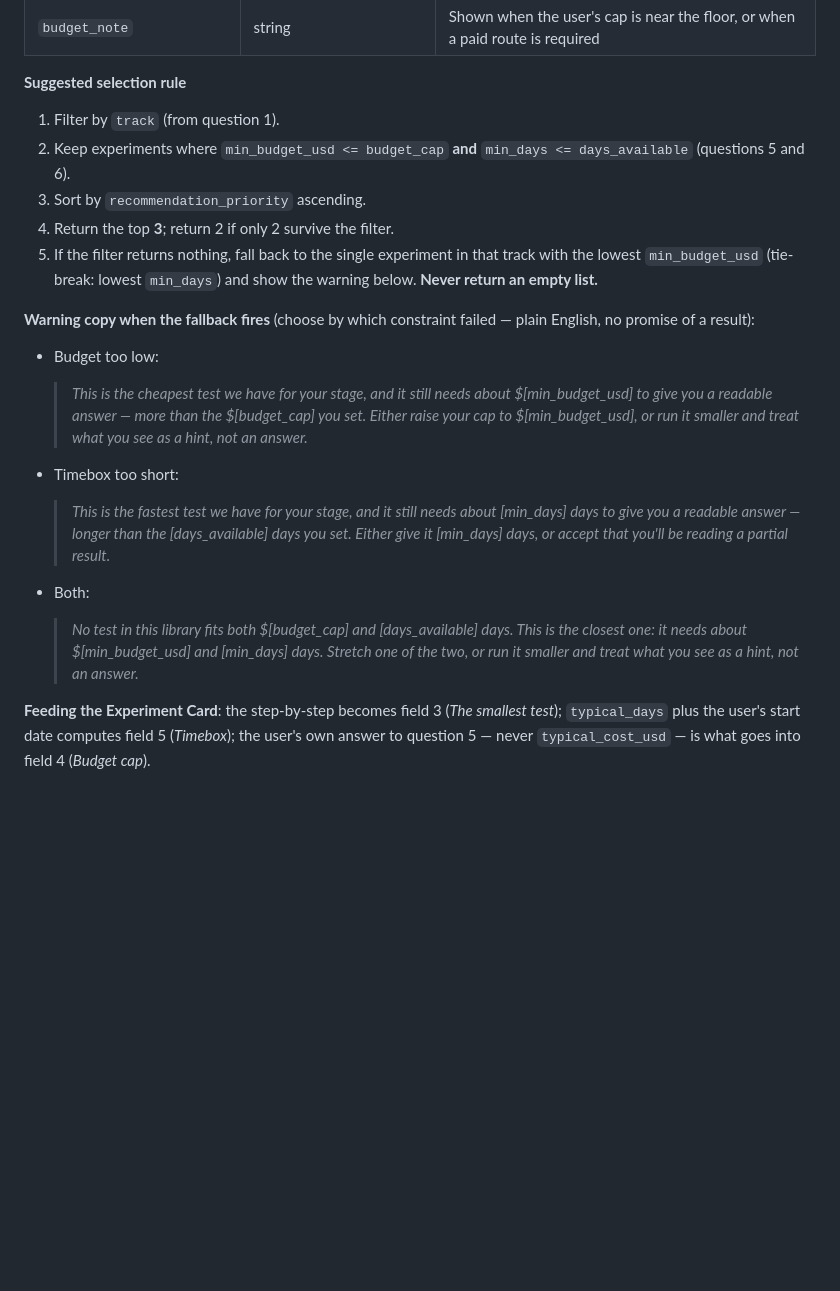
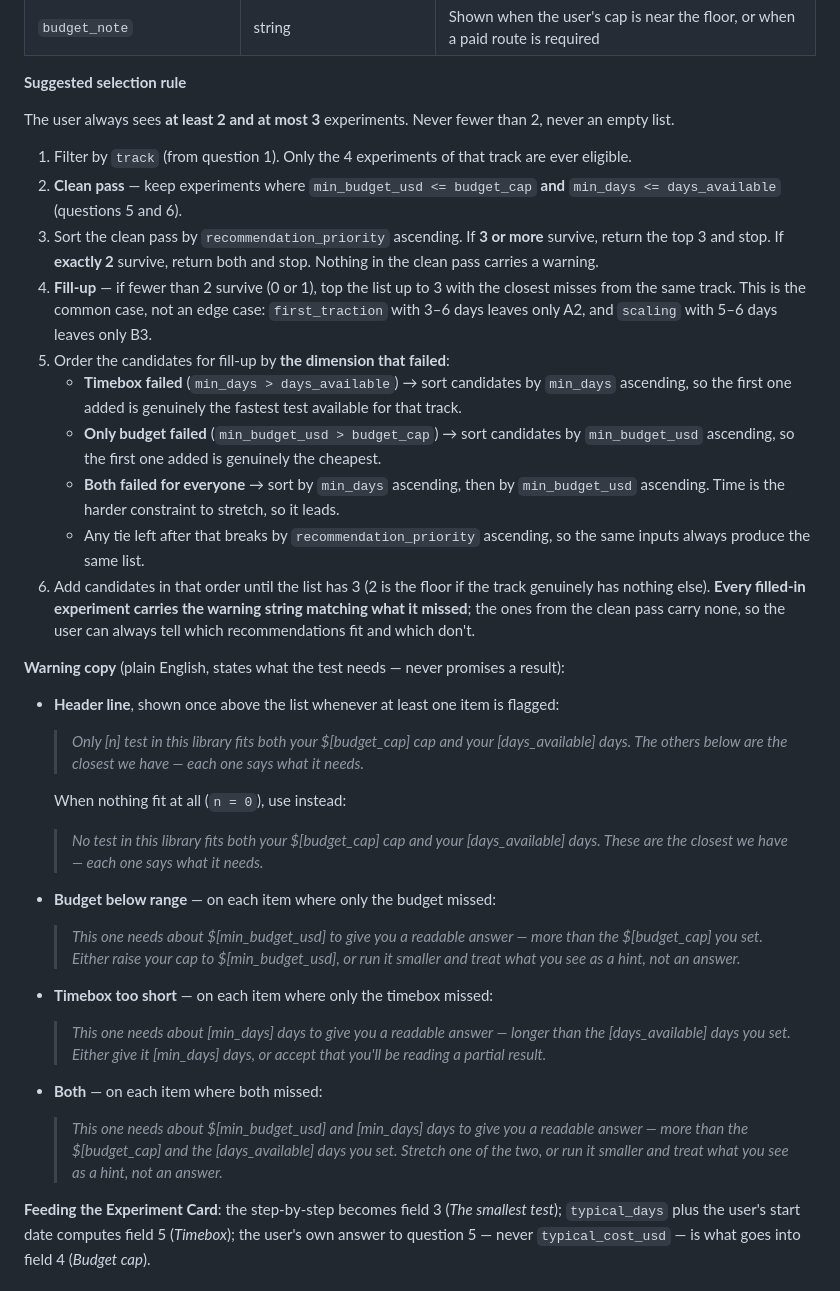
Before and after one commit to tleoncio-create/dashboard-ai-app, a Markdown page: product/experiments-library.md, the part around one of its changes. GitHub-like rendering; blank space fills up the shorter version.

```diff
--- a/product/experiments-library.md
+++ b/product/experiments-library.md
@@ -411,22 +413,35 @@ Each experiment carries a `yaml` metadata block with these fields:
 
 **Suggested selection rule**
 
-1. Filter by `track` (from question 1).
-2. Keep experiments where `min_budget_usd <= budget_cap` **and** `min_days <= days_available` (questions 5 and 6).
-3. Sort by `recommendation_priority` ascending.
-4. Return the top **3**; return 2 if only 2 survive the filter.
-5. If the filter returns nothing, fall back to the single experiment in that track with the lowest `min_budget_usd` (tie-break: lowest `min_days`) and show the warning below. **Never return an empty list.**
+The user always sees **at least 2 and at most 3** experiments. Never fewer than 2, never an empty list.
 
-**Warning copy when the fallback fires** (choose by which constraint failed — plain English, no promise of a result):
+1. Filter by `track` (from question 1). Only the 4 experiments of that track are ever eligible.
+2. **Clean pass** — keep experiments where `min_budget_usd <= budget_cap` **and** `min_days <= days_available` (questions 5 and 6).
+3. Sort the clean pass by `recommendation_priority` ascending. If **3 or more** survive, return the top 3 and stop. If **exactly 2** survive, return both and stop. Nothing in the clean pass carries a warning.
+4. **Fill-up** — if fewer than 2 survive (0 or 1), top the list up to 3 with the closest misses from the same track. This is the common case, not an edge case: `first_traction` with 3–6 days leaves only A2, and `scaling` with 5–6 days leaves only B3.
+5. Order the candidates for fill-up by **the dimension that failed**:
+   - **Timebox failed** (`min_days > days_available`) → sort candidates by `min_days` ascending, so the first one added is genuinely the fastest test available for that track.
+   - **Only budget failed** (`min_budget_usd > budget_cap`) → sort candidates by `min_budget_usd` ascending, so the first one added is genuinely the cheapest.
+   - **Both failed for everyone** → sort by `min_days` ascending, then by `min_budget_usd` ascending. Time is the harder constraint to stretch, so it leads.
+   - Any tie left after that breaks by `recommendation_priority` ascending, so the same inputs always produce the same list.
+6. Add candidates in that order until the list has 3 (2 is the floor if the track genuinely has nothing else). **Every filled-in experiment carries the warning string matching what it missed**; the ones from the clean pass carry none, so the user can always tell which recommendations fit and which don't.
 
-- Budget too low:
-  > *This is the cheapest test we have for your stage, and it still needs about $[min_budget_usd] to give you a readable answer — more than the $[budget_cap] you set. Either raise your cap to $[min_budget_usd], or run it smaller and treat what you see as a hint, not an answer.*
+**Warning copy** (plain English, states what the test needs — never promises a result):
 
-- Timebox too short:
-  > *This is the fastest test we have for your stage, and it still needs about [min_days] days to give you a readable answer — longer than the [days_available] days you set. Either give it [min_days] days, or accept that you'll be reading a partial result.*
+- **Header line**, shown once above the list whenever at least one item is flagged:
+  > *Only [n] test in this library fits both your $[budget_cap] cap and your [days_available] days. The others below are the closest we have — each one says what it needs.*
 
-- Both:
-  > *No test in this library fits both $[budget_cap] and [days_available] days. This is the closest one: it needs about $[min_budget_usd] and [min_days] days. Stretch one of the two, or run it smaller and treat what you see as a hint, not an answer.*
+  When nothing fit at all (`n = 0`), use instead:
+  > *No test in this library fits both your $[budget_cap] cap and your [days_available] days. These are the closest we have — each one says what it needs.*
+
+- **Budget below range** — on each item where only the budget missed:
+  > *This one needs about $[min_budget_usd] to give you a readable answer — more than the $[budget_cap] you set. Either raise your cap to $[min_budget_usd], or run it smaller and treat what you see as a hint, not an answer.*
+
+- **Timebox too short** — on each item where only the timebox missed:
+  > *This one needs about [min_days] days to give you a readable answer — longer than the [days_available] days you set. Either give it [min_days] days, or accept that you'll be reading a partial result.*
+
+- **Both** — on each item where both missed:
+  > *This one needs about $[min_budget_usd] and [min_days] days to give you a readable answer — more than the $[budget_cap] and the [days_available] days you set. Stretch one of the two, or run it smaller and treat what you see as a hint, not an answer.*
 
 **Feeding the Experiment Card**: the step-by-step becomes field 3 (*The smallest test*); `typical_days` plus the user's start date computes field 5 (*Timebox*); the user's own answer to question 5 — never `typical_cost_usd` — is what goes into field 4 (*Budget cap*).
 
```
Also changed, not shown: other parts of product/experiments-library.md (+15 -13 lines).
